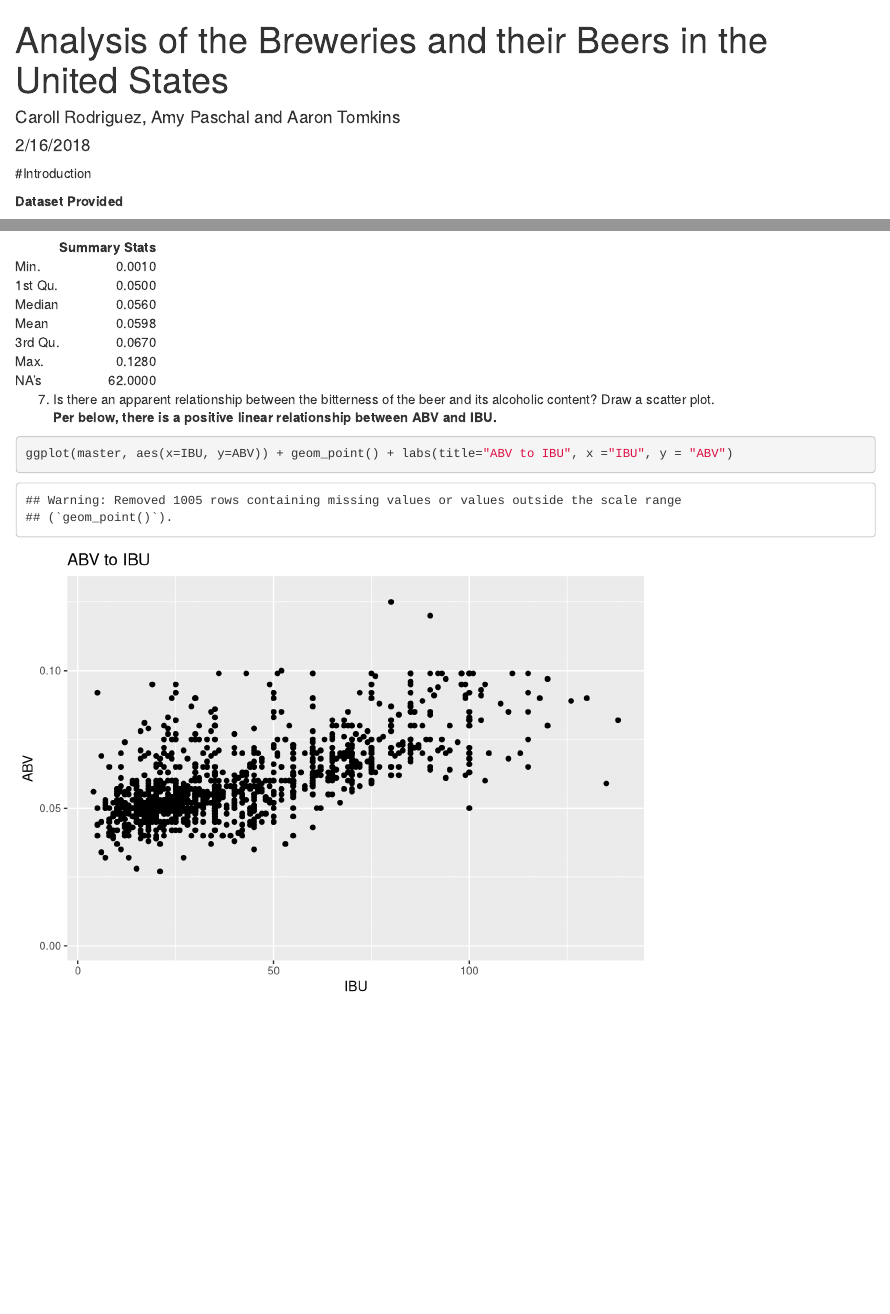
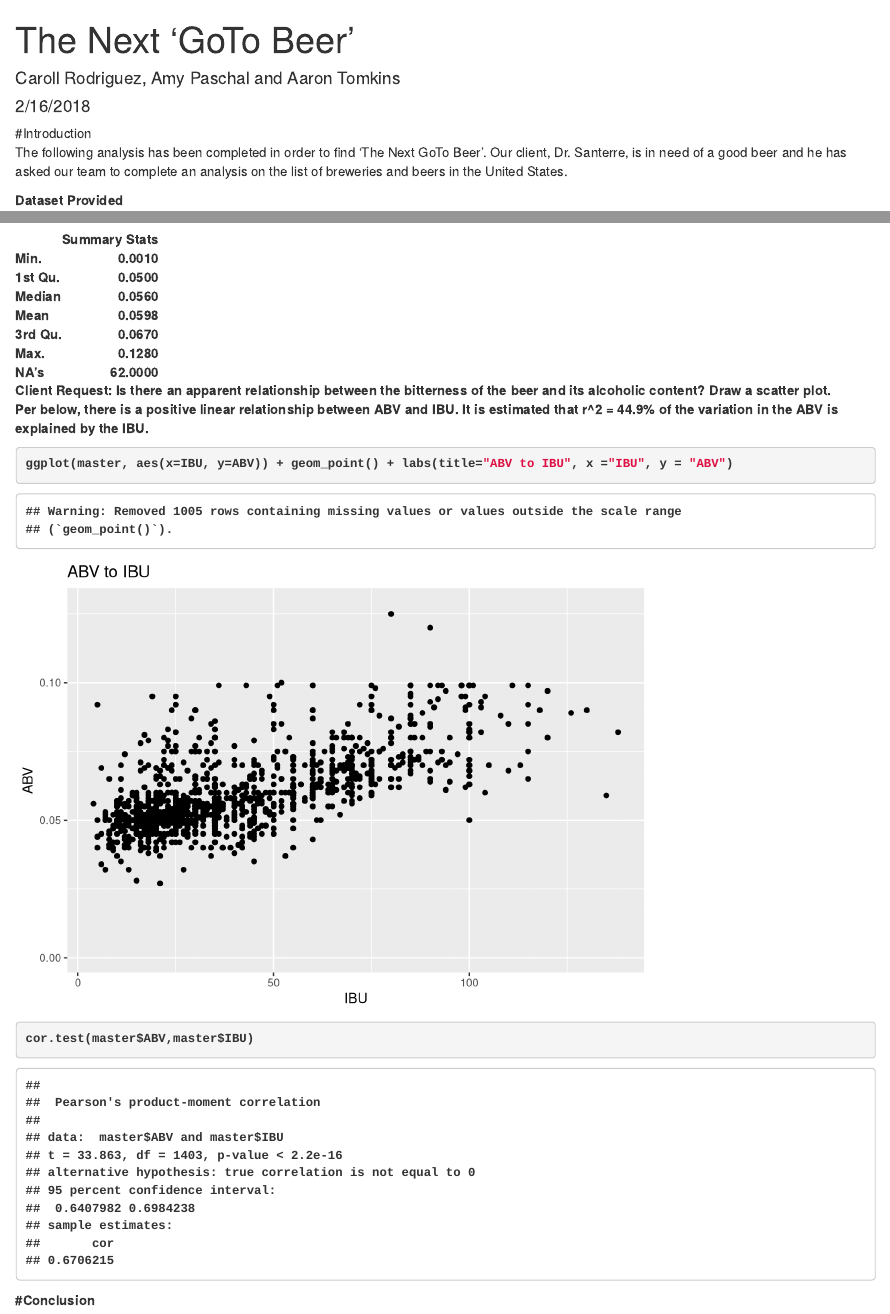
Before and after one commit to atomkins/CaseStudy1, an R Markdown document (casestudy1_MSDS6306_sec402.Rmd): the page in a window 1100 px wide, from its top, and a second part further down, joined at a grey line. Rendered offline with R 4.5, knitr and Pandoc, with nearby package versions.

Commit message:
updates to code chunk descriptions

````diff
--- a/casestudy1_MSDS6306_sec402.Rmd
+++ b/casestudy1_MSDS6306_sec402.Rmd
@@ -1,5 +1,5 @@
 ---
-title: "Analysis of the Breweries and their Beers in the United States"
+title: "The Next 'GoTo Beer'"
 author: "Caroll Rodriguez, Amy Paschal and Aaron Tomkins"
 date: "2/16/2018"
 output:
@@ -8,7 +8,8 @@ output:
   pdf_document: default
 ---
 #Introduction
-<p> </p>
+<p>The following analysis has been completed in order to find 'The Next GoTo Beer'. Our client, Dr. Santerre, is in need of a good beer and he has asked our team to complete an analysis on the list of breweries and beers in the United States.
+</p>
 
 <b>Dataset Provided</b>
 <p>Two datasets were provided by the client. One file contains a list of all Breweries in the US plus District of Columbia.
@@ -147,9 +151,11 @@ names(my.summary) <- c("Summary Stats")
 kable(my.summary, row.names=TRUE, digits=4)
 ```
 
-7. Is there an apparent relationship between the bitterness of the beer and its alcoholic content? Draw a scatter plot.
-<br /><b>Per below, there is a positive linear relationship between ABV and IBU.</b>
+<b>Client Request:</b> Is there an apparent relationship between the bitterness of the beer and its alcoholic content? Draw a scatter plot.
+<br /><b>Per below, there is a positive linear relationship between ABV and IBU. It is estimated that r^2 = 44.9% of the variation in the ABV is explained by the IBU.</b>
 ```{r}
 ggplot(master, aes(x=IBU, y=ABV)) + geom_point() + labs(title="ABV to IBU", x ="IBU", y = "ABV")
-
+cor.test(master$ABV,master$IBU)
 ```
+#Conclusion
+<p>
````
Also changed, not shown: casestudy1_MSDS6306_sec402.Rmd (9 more changed lines), 1 other file.
